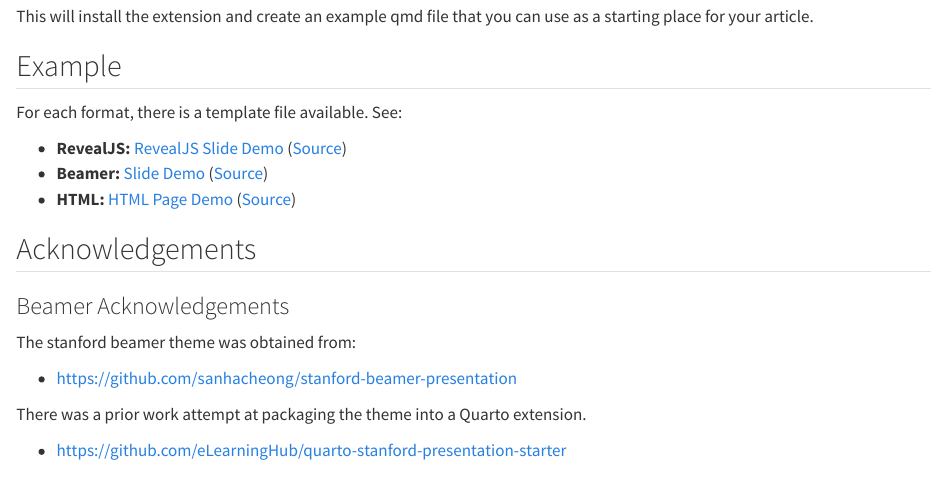
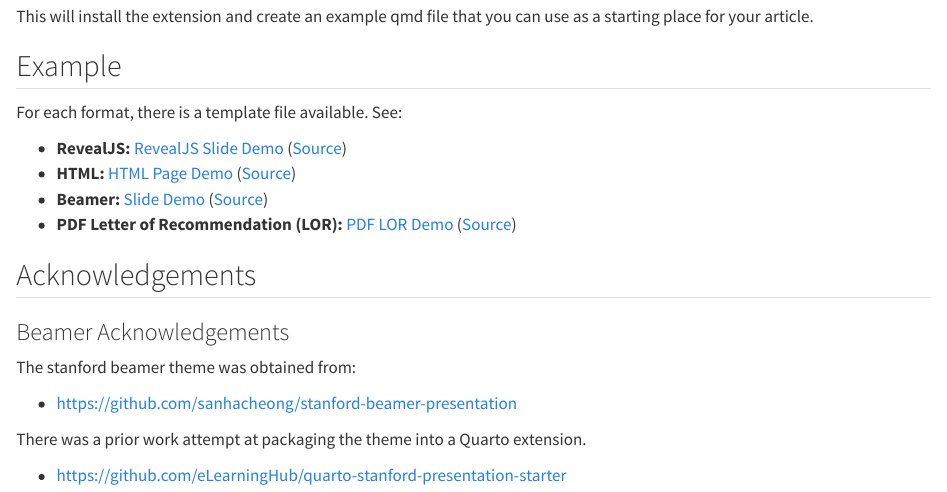
Before and after one commit to coatless-quarto/stanford, a Quarto document (docs/index.qmd): the page in a window 1100 px wide, from 310 px down. Rendered offline with R 4.5, knitr and Pandoc in place of Quarto, with nearby package versions.

Commit message:
Update README

```diff
--- a/docs/index.qmd
+++ b/docs/index.qmd
@@ -24,10 +24,9 @@ This will install the extension and create an example qmd file that you can use
 For each format, there is a template file available. See:
 
 - **RevealJS:** [RevealJS Slide Demo](demos/template-revealjs.qmd) ([Source](https://quarto.thecoatlessprofessor.com/stanford/demos/template-revealjs.html))
+- **HTML:** [HTML Page Demo](demos/template-html.qmd) ([Source](https://github.com/coatless-quarto/stanford/blob/main/docs/demos/template-html.qmd))
 - **Beamer:** [Slide Demo](demos/template-beamer.qmd) ([Source](https://github.com/coatless-quarto/stanford/blob/main/docs/demos/template-beamer.qmd))
-- **HTML:** [HTML Page Demo](demos/template-html.qmd) ([Source](https://github.com/coatless-quarto/stanford/blob/main/docs/demos/template-html.qmd))
-
-
+- **PDF Letter of Recommendation (LOR):** [PDF LOR Demo](demos/template-lor-pdf.qmd) ([Source](https://github.com/coatless-quarto/stanford/blob/main/docs/demos/template-lor-pdf.pdf))
 
 ## Acknowledgements
 
```
Also changed, not shown: README.md.
